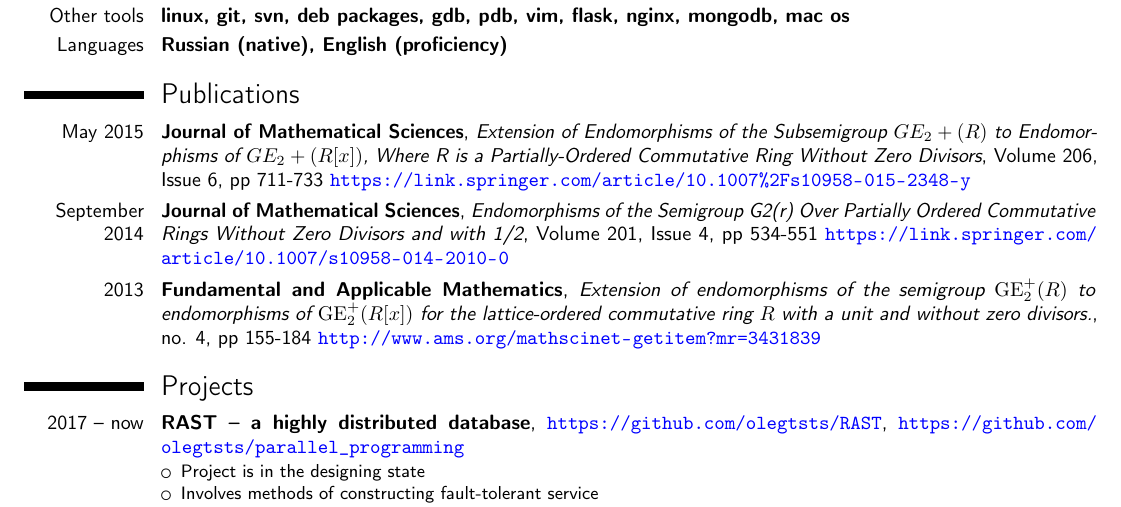
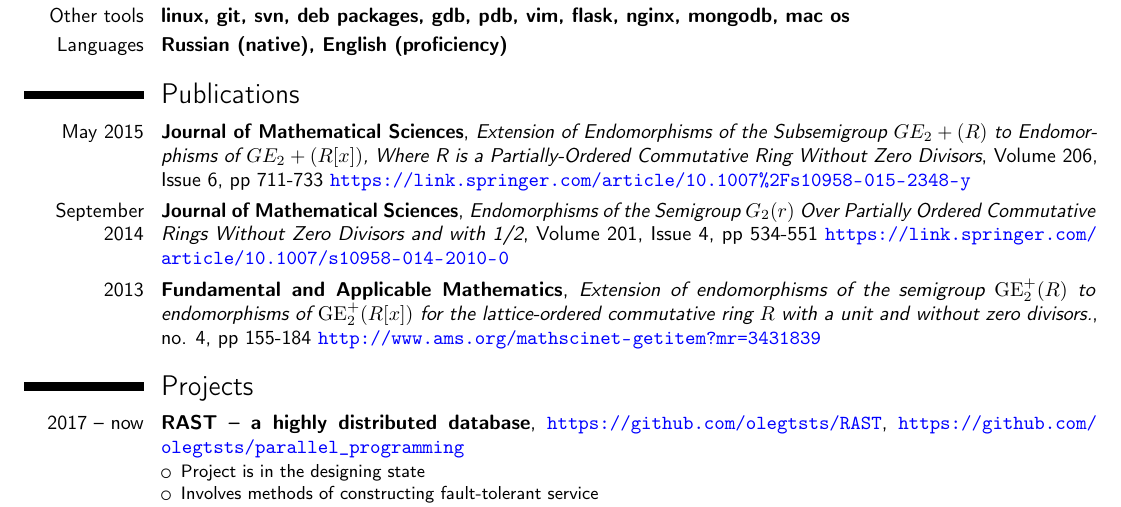
Before and after one commit to olegtsts/cv, a LaTeX CV (my_cv.tex): part of page 1 of 2, cut so that both start at the same text. Compiled offline with pdfLaTeX.

Commit message:
Fixing formatting

```diff
--- a/my_cv.tex
+++ b/my_cv.tex
@@ -59,7 +59,7 @@
 
 \section{Publications}
 \cventry{May 2015}{Journal of Mathematical Sciences}{Extension of Endomorphisms of the Subsemigroup $GE_2+(R)$ to Endomorphisms of $GE_2+(R[x])$, Where R is a Partially-Ordered Commutative Ring Without Zero Divisors}{Volume 206, Issue 6, pp 711-733 \myurl{https://link.springer.com/article/10.1007\%2Fs10958-015-2348-y}}{}{}
-\cventry{September 2014}{Journal of Mathematical Sciences}{Endomorphisms of the Semigroup G2(r) Over Partially Ordered Commutative Rings Without Zero Divisors and with 1/2}{Volume 201, Issue 4, pp 534-551 \myurl{https://link.springer.com/article/10.1007/s10958-014-2010-0} }{}{}
+\cventry{September 2014}{Journal of Mathematical Sciences}{Endomorphisms of the Semigroup $G_2(r)$ Over Partially Ordered Commutative Rings Without Zero Divisors and with 1/2}{Volume 201, Issue 4, pp 534-551 \myurl{https://link.springer.com/article/10.1007/s10958-014-2010-0} }{}{}
 \cventry{2013}{Fundamental and Applicable Mathematics}{Extension of endomorphisms of the semigroup ${\mathrm{GE}}^+_2(R)$ to endomorphisms of ${\mathrm{GE}}^+_2(R[x])$ for the lattice-ordered commutative ring $R$ with a unit and without zero divisors.}{no. 4, pp 155-184 \myurl{http://www.ams.org/mathscinet-getitem?mr=3431839}}{}{}
 
 \section{Projects}
```
Also changed, not shown: my_cv.pdf.
